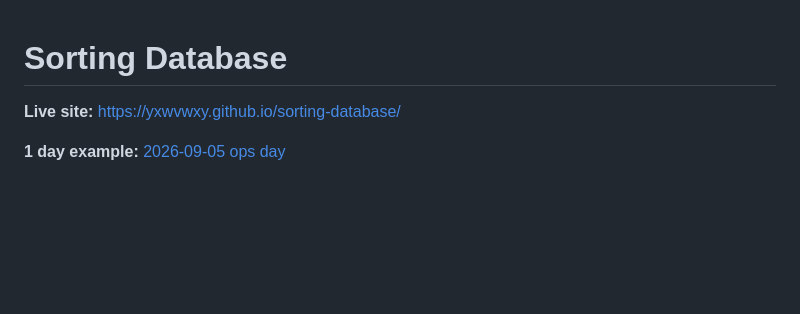
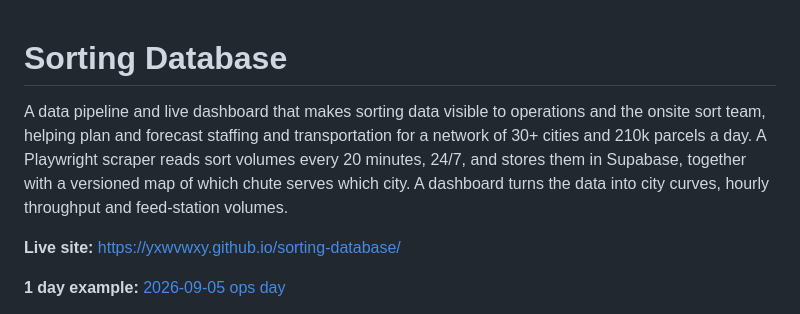
Before and after one commit to yxwvwxy/sorting-database, a Markdown page: README.md, the part around the change. Rendered like a GitHub page; blank space fills up the shorter version.

Commit message:
Add the project summary under the README title
Co-Authored-By: Claude Opus 5.5 <noreply@anthropic.com>

```diff
--- a/README.md
+++ b/README.md
@@ -1,4 +1,6 @@
 # Sorting Database
+
+A data pipeline and live dashboard that makes sorting data visible to operations and the onsite sort team, helping plan and forecast staffing and transportation for a network of 30+ cities and 210k parcels a day. A Playwright scraper reads sort volumes every 20 minutes, 24/7, and stores them in Supabase, together with a versioned map of which chute serves which city. A dashboard turns the data into city curves, hourly throughput and feed-station volumes.
 
 **Live site:** [https://yxwvwxy.github.io/sorting-database/](https://yxwvwxy.github.io/sorting-database/)
 
```
